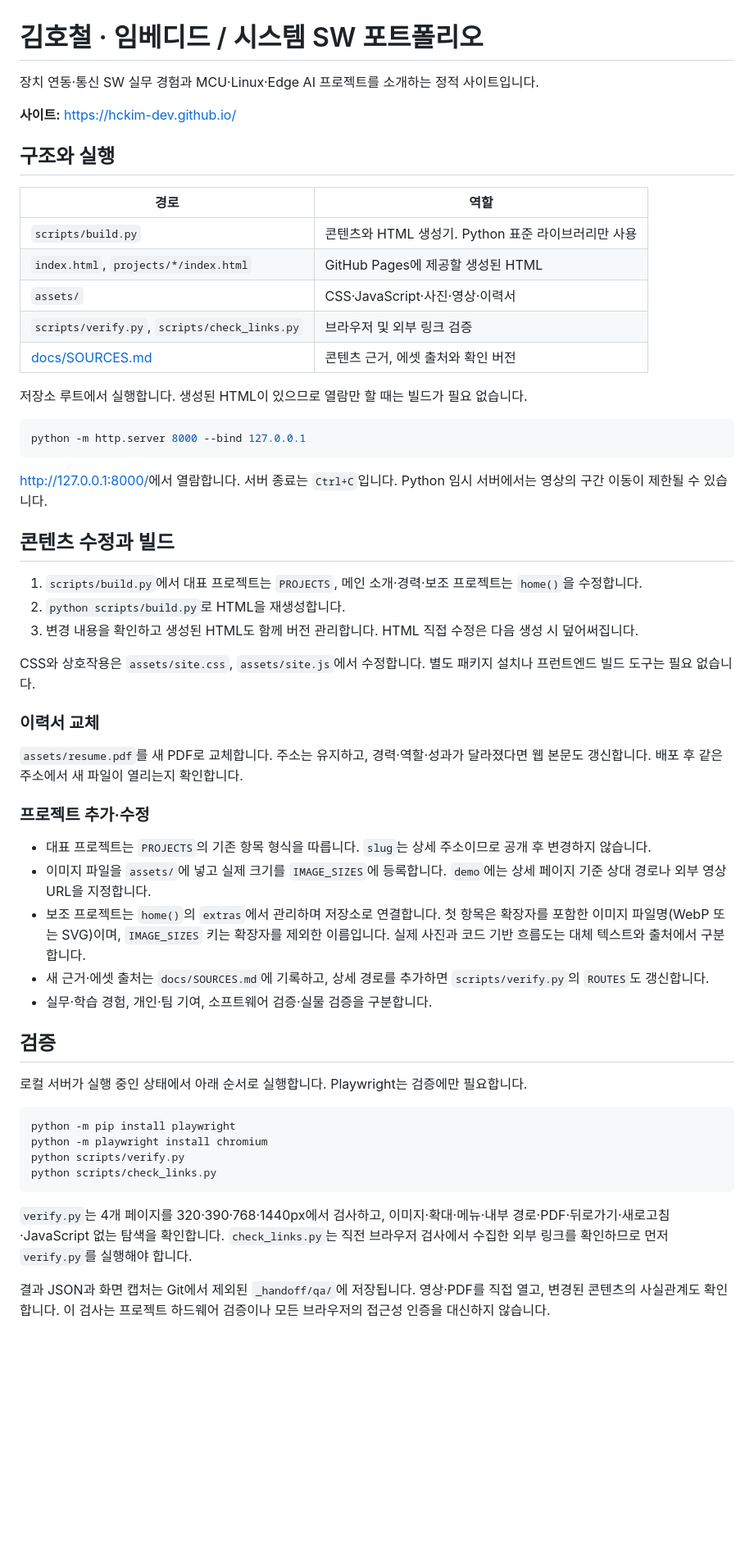
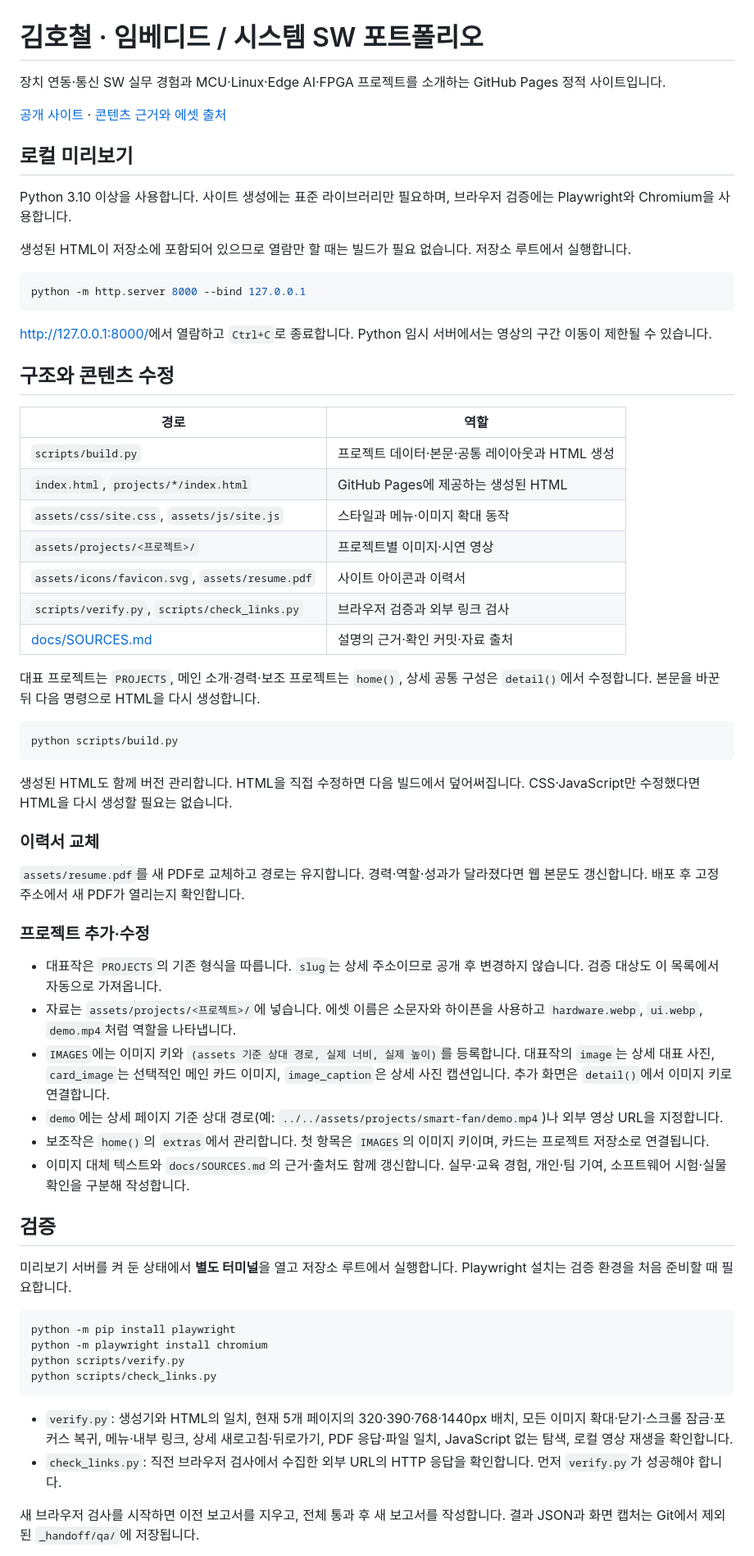
Before and after one commit to hckim-dev/hckim-dev.github.io, a Markdown page: README.md, the part around one of its changes. Shown at 82% size. GitHub-like rendering; blank space fills up the shorter version.

````diff
--- a/README.md
+++ b/README.md
@@ -1,50 +1,57 @@
 # 김호철 · 임베디드 / 시스템 SW 포트폴리오
 
-장치 연동·통신 SW 실무 경험과 MCU·Linux·Edge AI 프로젝트를 소개하는 정적 사이트입니다.
+장치 연동·통신 SW 실무 경험과 MCU·Linux·Edge AI·FPGA 프로젝트를 소개하는 GitHub Pages 정적 사이트입니다.
 
-**사이트:** https://hckim-dev.github.io/
+[공개 사이트](https://hckim-dev.github.io/) · [콘텐츠 근거와 에셋 출처](docs/SOURCES.md)
 
-## 구조와 실행
+## 로컬 미리보기
 
-| 경로                                          | 역할                                                |
-| --------------------------------------------- | --------------------------------------------------- |
-| `scripts/build.py`                            | 콘텐츠와 HTML 생성기. Python 표준 라이브러리만 사용 |
-| `index.html`, `projects/*/index.html`         | GitHub Pages에 제공할 생성된 HTML                   |
-| `assets/`                                     | CSS·JavaScript·사진·영상·이력서                     |
-| `scripts/verify.py`, `scripts/check_links.py` | 브라우저 및 외부 링크 검증                          |
-| [docs/SOURCES.md](docs/SOURCES.md)            | 콘텐츠 근거, 에셋 출처와 확인 버전                  |
+Python 3.10 이상을 사용합니다. 사이트 생성에는 표준 라이브러리만 필요하며, 브라우저 검증에는 Playwright와 Chromium을 사용합니다.
 
-저장소 루트에서 실행합니다. 생성된 HTML이 있으므로 열람만 할 때는 빌드가 필요 없습니다.
+생성된 HTML이 저장소에 포함되어 있으므로 열람만 할 때는 빌드가 필요 없습니다. 저장소 루트에서 실행합니다.
 
 ```powershell
 python -m http.server 8000 --bind 127.0.0.1
 ```
 
-<http://127.0.0.1:8000/>에서 열람합니다. 서버 종료는 `Ctrl+C`입니다. Python 임시 서버에서는 영상의 구간 이동이 제한될 수 있습니다.
+<http://127.0.0.1:8000/>에서 열람하고 `Ctrl+C`로 종료합니다. Python 임시 서버에서는 영상의 구간 이동이 제한될 수 있습니다.
 
-## 콘텐츠 수정과 빌드
+## 구조와 콘텐츠 수정
 
-1. `scripts/build.py`에서 대표 프로젝트는 `PROJECTS`, 메인 소개·경력·보조 프로젝트는 `home()`을 수정합니다.
-2. `python scripts/build.py`로 HTML을 재생성합니다.
-3. 변경 내용을 확인하고 생성된 HTML도 함께 버전 관리합니다. HTML 직접 수정은 다음 생성 시 덮어써집니다.
+| 경로 | 역할 |
+| --- | --- |
+| `scripts/build.py` | 프로젝트 데이터·본문·공통 레이아웃과 HTML 생성 |
+| `index.html`, `projects/*/index.html` | GitHub Pages에 제공하는 생성된 HTML |
+| `assets/css/site.css`, `assets/js/site.js` | 스타일과 메뉴·이미지 확대 동작 |
+| `assets/projects/<프로젝트>/` | 프로젝트별 이미지·시연 영상 |
+| `assets/icons/favicon.svg`, `assets/resume.pdf` | 사이트 아이콘과 이력서 |
+| `scripts/verify.py`, `scripts/check_links.py` | 브라우저 검증과 외부 링크 검사 |
+| [docs/SOURCES.md](docs/SOURCES.md) | 설명의 근거·확인 커밋·자료 출처 |
 
-CSS와 상호작용은 `assets/site.css`, `assets/site.js`에서 수정합니다. 별도 패키지 설치나 프런트엔드 빌드 도구는 필요 없습니다.
+대표 프로젝트는 `PROJECTS`, 메인 소개·경력·보조 프로젝트는 `home()`, 상세 공통 구성은 `detail()`에서 수정합니다. 본문을 바꾼 뒤 다음 명령으로 HTML을 다시 생성합니다.
+
+```powershell
+python scripts/build.py
+```
+
+생성된 HTML도 함께 버전 관리합니다. HTML을 직접 수정하면 다음 빌드에서 덮어써집니다. CSS·JavaScript만 수정했다면 HTML을 다시 생성할 필요는 없습니다.
 
 ### 이력서 교체
 
-`assets/resume.pdf`를 새 PDF로 교체합니다. 주소는 유지하고, 경력·역할·성과가 달라졌다면 웹 본문도 갱신합니다. 배포 후 같은 주소에서 새 파일이 열리는지 확인합니다.
+`assets/resume.pdf`를 새 PDF로 교체하고 경로는 유지합니다. 경력·역할·성과가 달라졌다면 웹 본문도 갱신합니다. 배포 후 고정 주소에서 새 PDF가 열리는지 확인합니다.
 
 ### 프로젝트 추가·수정
 
-- 대표 프로젝트는 `PROJECTS`의 기존 항목 형식을 따릅니다. `slug`는 상세 주소이므로 공개 후 변경하지 않습니다.
-- 이미지 파일을 `assets/`에 넣고 실제 크기를 `IMAGE_SIZES`에 등록합니다. `demo`에는 상세 페이지 기준 상대 경로나 외부 영상 URL을 지정합니다.
-- 보조 프로젝트는 `home()`의 `extras`에서 관리하며 저장소로 연결합니다. 첫 항목은 확장자를 포함한 이미지 파일명(WebP 또는 SVG)이며, `IMAGE_SIZES` 키는 확장자를 제외한 이름입니다. 실제 사진과 코드 기반 흐름도는 대체 텍스트와 출처에서 구분합니다.
-- 새 근거·에셋 출처는 `docs/SOURCES.md`에 기록하고, 상세 경로를 추가하면 `scripts/verify.py`의 `ROUTES`도 갱신합니다.
-- 실무·학습 경험, 개인·팀 기여, 소프트웨어 검증·실물 검증을 구분합니다.
+- 대표작은 `PROJECTS`의 기존 형식을 따릅니다. `slug`는 상세 주소이므로 공개 후 변경하지 않습니다. 검증 대상도 이 목록에서 자동으로 가져옵니다.
+- 자료는 `assets/projects/<프로젝트>/`에 넣습니다. 에셋 이름은 소문자와 하이픈을 사용하고 `hardware.webp`, `ui.webp`, `demo.mp4`처럼 역할을 나타냅니다.
+- `IMAGES`에는 이미지 키와 `(assets 기준 상대 경로, 실제 너비, 실제 높이)`를 등록합니다. 대표작의 `image`는 상세 대표 사진, `card_image`는 선택적인 메인 카드 이미지, `image_caption`은 상세 사진 캡션입니다. 추가 화면은 `detail()`에서 이미지 키로 연결합니다.
+- `demo`에는 상세 페이지 기준 상대 경로(예: `../../assets/projects/smart-fan/demo.mp4`)나 외부 영상 URL을 지정합니다.
+- 보조작은 `home()`의 `extras`에서 관리합니다. 첫 항목은 `IMAGES`의 이미지 키이며, 카드는 프로젝트 저장소로 연결됩니다.
+- 이미지 대체 텍스트와 `docs/SOURCES.md`의 근거·출처도 함께 갱신합니다. 실무·교육 경험, 개인·팀 기여, 소프트웨어 시험·실물 확인을 구분해 작성합니다.
 
 ## 검증
 
-로컬 서버가 실행 중인 상태에서 아래 순서로 실행합니다. Playwright는 검증에만 필요합니다.
+미리보기 서버를 켜 둔 상태에서 **별도 터미널**을 열고 저장소 루트에서 실행합니다. Playwright 설치는 검증 환경을 처음 준비할 때 필요합니다.
 
 ```powershell
 python -m pip install playwright
@@ -53,7 +60,8 @@ python scripts/verify.py
 python scripts/check_links.py
 ```
 
-`verify.py`는 4개 페이지를 320·390·768·1440px에서 검사하고, 이미지·확대·메뉴·내부 경로·PDF·뒤로가기·새로고침·JavaScript 없는 탐색을 확인합니다. `check_links.py`는 직전 브라우저 검사에서 수집한 외부 링크를 확인하므로 먼저 `verify.py`를 실행해야 합니다.
+- `verify.py`: 생성기와 HTML의 일치, 현재 5개 페이지의 320·390·768·1440px 배치, 모든 이미지 확대·닫기·스크롤 잠금·포커스 복귀, 메뉴·내부 링크, 상세 새로고침·뒤로가기, PDF 응답·파일 일치, JavaScript 없는 탐색, 로컬 영상 재생을 확인합니다.
+- `check_links.py`: 직전 브라우저 검사에서 수집한 외부 URL의 HTTP 응답을 확인합니다. 먼저 `verify.py`가 성공해야 합니다.
 
-결과 JSON과 화면 캡처는 Git에서 제외된 `_handoff/qa/`에 저장됩니다. 영상·PDF를 직접 열고, 변경된 콘텐츠의 사실관계도 확인합니다. 이 검사는 프로젝트 하드웨어 검증이나 모든 브라우저의 접근성 인증을 대신하지 않습니다.
+새 브라우저 검사를 시작하면 이전 보고서를 지우고, 전체 통과 후 새 보고서를 작성합니다. 결과 JSON과 화면 캡처는 Git에서 제외된 `_handoff/qa/`에 저장됩니다.
 
````
Also changed, not shown: other parts of README.md (+13 -10 lines), docs/SOURCES.md (+53 -47 lines).
